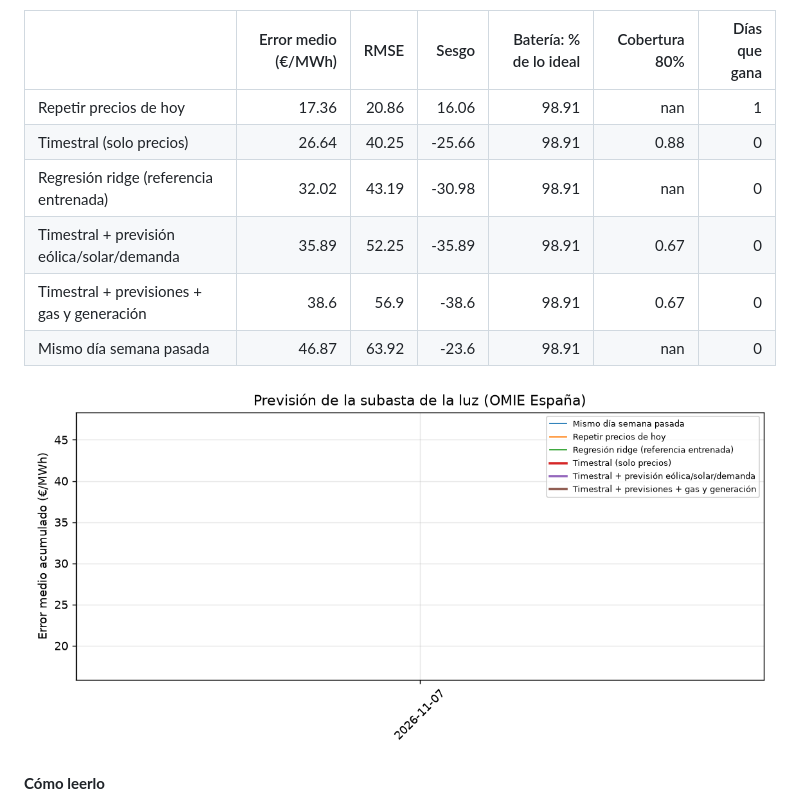
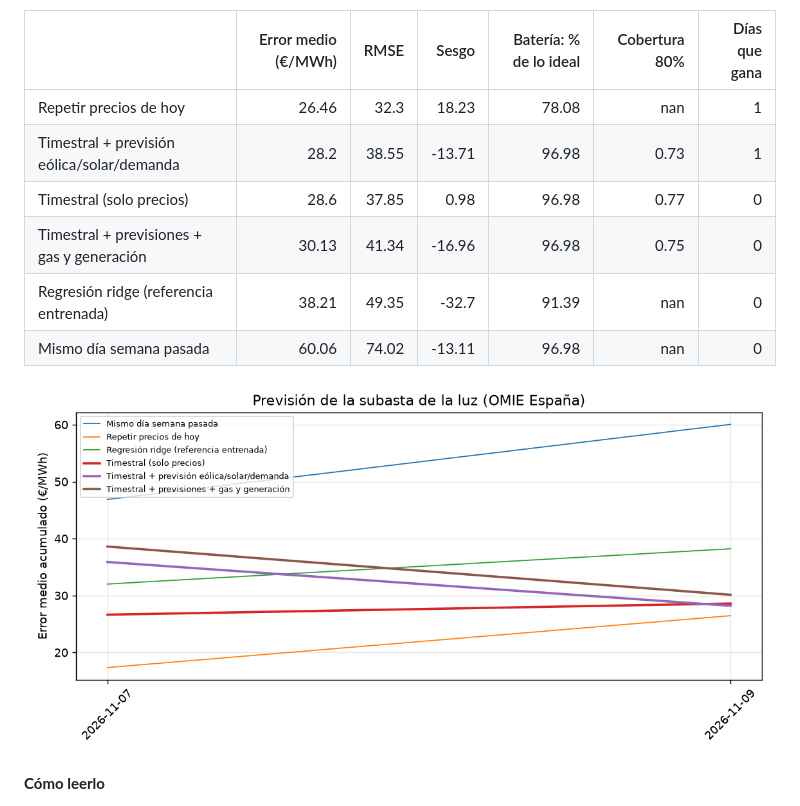
Before and after one commit to RobertoVetere/timestral-luz, a Markdown page: README.md, the part around one of its changes. GitHub-like rendering; pictures changed too: results/scoreboard.png.

Commit message:
datos 2026-11-08 forecast

```diff
--- a/README.md
+++ b/README.md
@@ -11,12 +11,12 @@ Cada mañana, antes de la subasta del mercado diario de OMIE (12:00, hora penins
 
 |                                            |   Error medio (€/MWh) |   RMSE |   Sesgo |   Batería: % de lo ideal |   Cobertura 80% |   Días que gana |
 |:-------------------------------------------|----------------------:|-------:|--------:|-------------------------:|----------------:|----------------:|
-| Repetir precios de hoy                     |                 17.36 |  20.86 |   16.06 |                    98.91 |          nan    |               1 |
-| Timestral (solo precios)                   |                 26.64 |  40.25 |  -25.66 |                    98.91 |            0.88 |               0 |
-| Regresión ridge (referencia entrenada)     |                 32.02 |  43.19 |  -30.98 |                    98.91 |          nan    |               0 |
-| Timestral + previsión eólica/solar/demanda |                 35.89 |  52.25 |  -35.89 |                    98.91 |            0.67 |               0 |
-| Timestral + previsiones + gas y generación |                 38.6  |  56.9  |  -38.6  |                    98.91 |            0.67 |               0 |
-| Mismo día semana pasada                    |                 46.87 |  63.92 |  -23.6  |                    98.91 |          nan    |               0 |
+| Repetir precios de hoy                     |                 26.46 |  32.3  |   18.23 |                    78.08 |          nan    |               1 |
+| Timestral + previsión eólica/solar/demanda |                 28.2  |  38.55 |  -13.71 |                    96.98 |            0.73 |               1 |
+| Timestral (solo precios)                   |                 28.6  |  37.85 |    0.98 |                    96.98 |            0.77 |               0 |
+| Timestral + previsiones + gas y generación |                 30.13 |  41.34 |  -16.96 |                    96.98 |            0.75 |               0 |
+| Regresión ridge (referencia entrenada)     |                 38.21 |  49.35 |  -32.7  |                    91.39 |          nan    |               0 |
+| Mismo día semana pasada                    |                 60.06 |  74.02 |  -13.11 |                    96.98 |          nan    |               0 |
 
 ![Error acumulado](results/scoreboard.png)
 <!-- SCOREBOARD:END -->
```
Also changed, not shown: other parts of README.md (+1 -1 lines), 2 other files.
